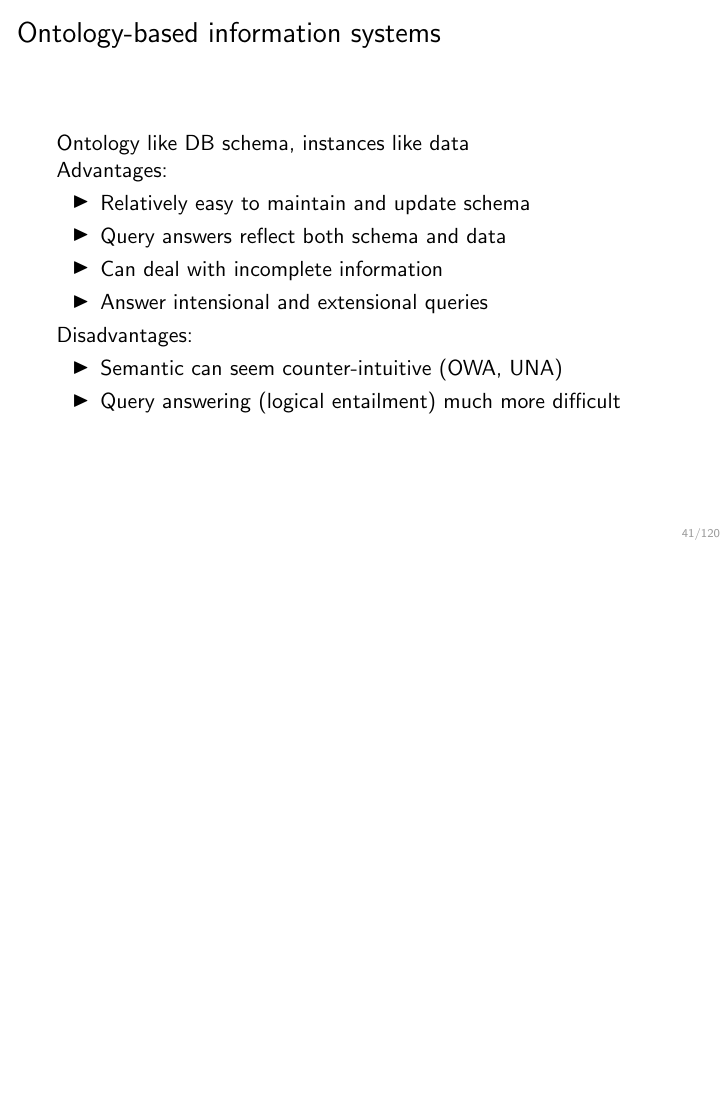
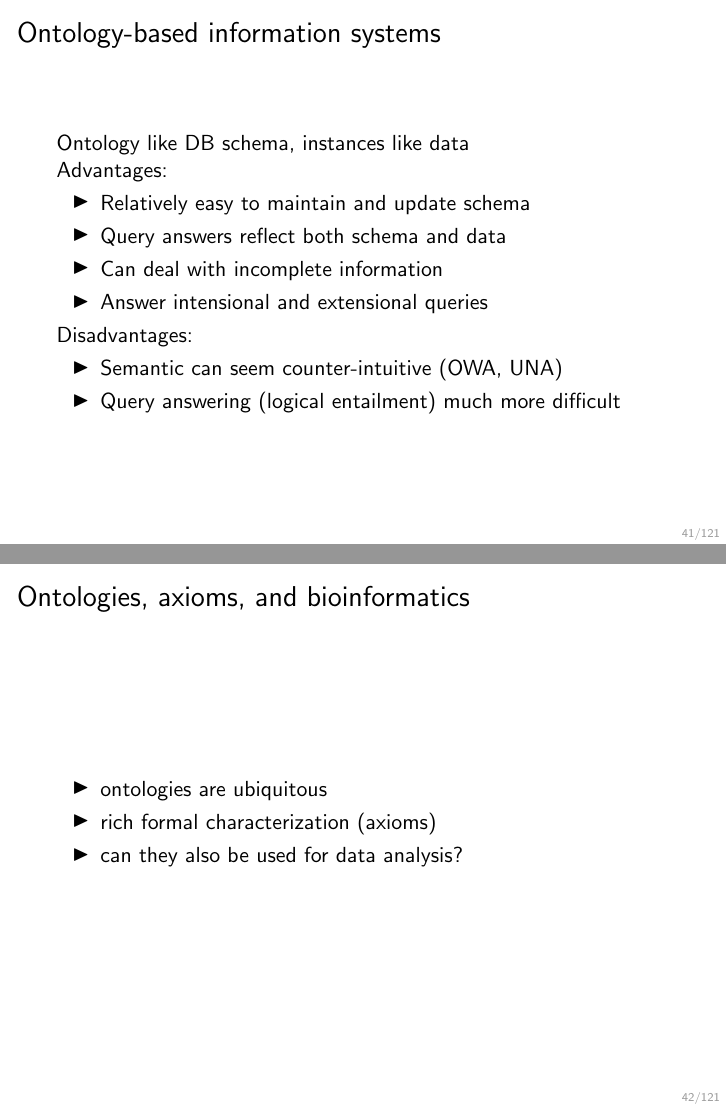
Before and after one commit to bio-ontology-research-group/ontology-tutorial, LaTeX slides (slides/sem-sim.tex): page 47 of 163 before the commit and pages 47 and 48 of 164 after it, the two joined at a grey line, the shorter picture padded with empty space. The pictures show the PDF file slides/all.pdf that the author committed with the source.

Commit message:
updated introduction and excercises

```diff
--- a/slides/sem-sim.tex
+++ b/slides/sem-sim.tex
@@ -732,6 +732,15 @@ Class: mynamespace:Student # http://www.kaust.edu.sa#Student
 \end{frame}
 
 \section{Ontologies and graphs}
+
+\begin{frame}
+  \frametitle{Ontologies, axioms, and bioinformatics}
+  \begin{itemize}
+  \item ontologies are ubiquitous
+  \item rich formal characterization (axioms)
+  \item can they also be used for data analysis?
+  \end{itemize}
+\end{frame}
 
 \begin{frame}
   \frametitle{Some examples}
```
Also changed, not shown: slides/all.pdf.
